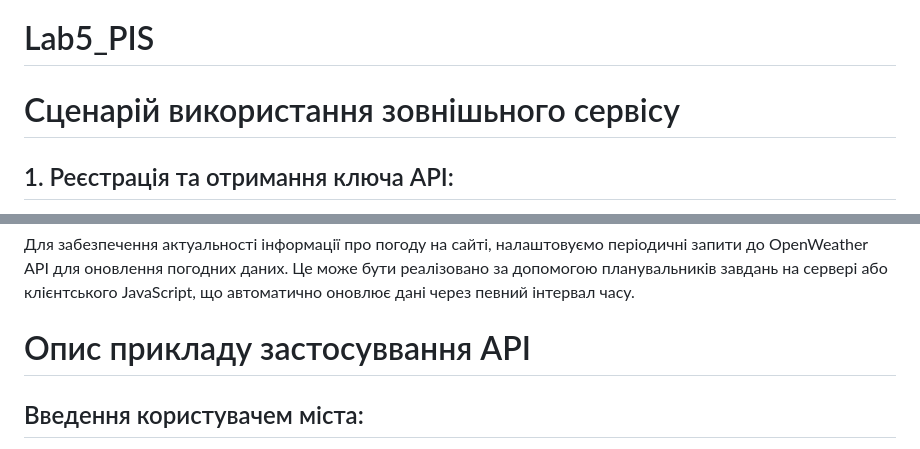
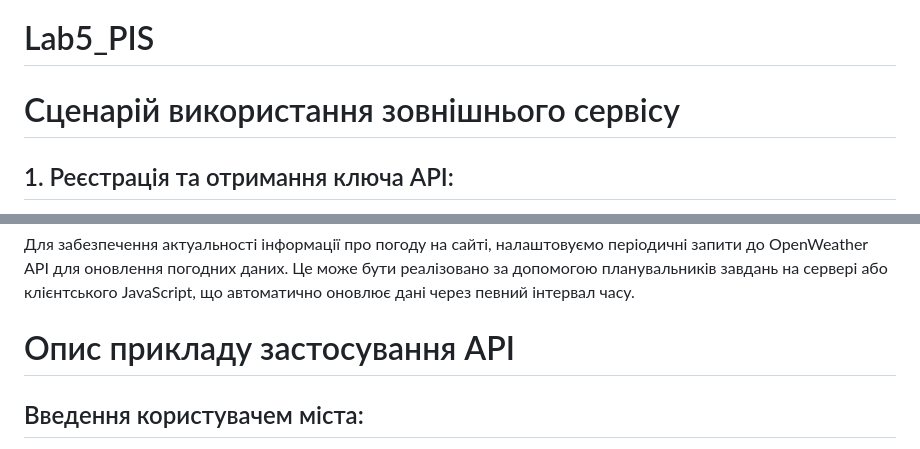
Before and after one commit to noJusticeLike/Lab5_PIS, a Markdown page: README.md, 2 parts joined by grey strips. GitHub-like rendering.

```diff
--- a/README.md
+++ b/README.md
@@ -1,6 +1,6 @@
 # Lab5_PIS
 
-# Сценарій використання зовнішьного сервісу
+# Сценарій використання зовнішнього сервісу
 
 ## 1. Реєстрація та отримання ключа API:
 Перш ніж почати використовувати OpenWeather API, необхідно зареєструватися на їхньому веб-сайті і отримати особистий ключ API.
@@ -20,7 +20,7 @@
 ## 6. Оновлення даних:
 Для забезпечення актуальності інформації про погоду на сайті, налаштовуємо періодичні запити до OpenWeather API для оновлення погодних даних. Це може бути реалізовано за допомогою планувальників завдань на сервері або клієнтського JavaScript, що автоматично оновлює дані через певний інтервал часу.
 
-# Опис прикладу застосуввання API
+# Опис прикладу застосування API
 
 ## Введення користувачем міста:
 На сайті розміщено поле введення, де користувач може ввести назву міста, для якого він бажає дізнатися погоду.
```
